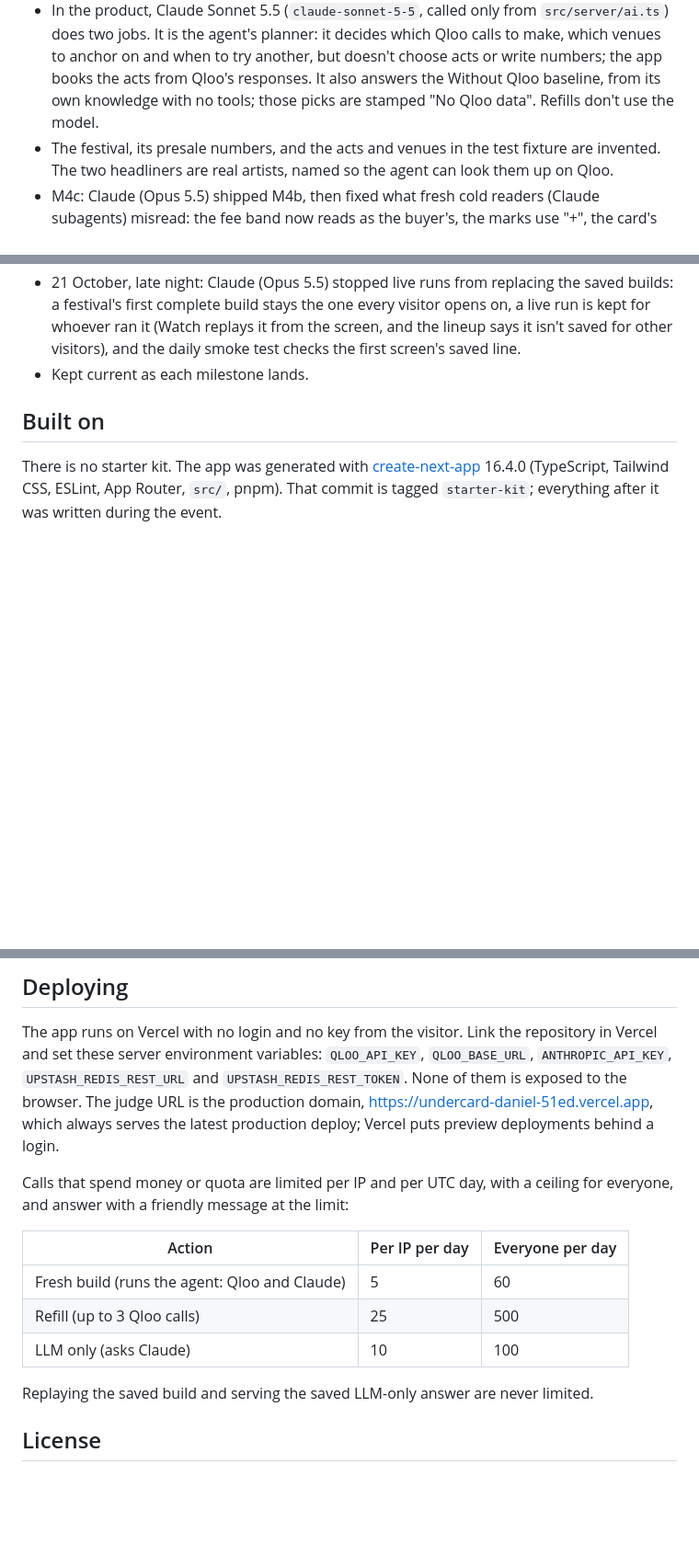
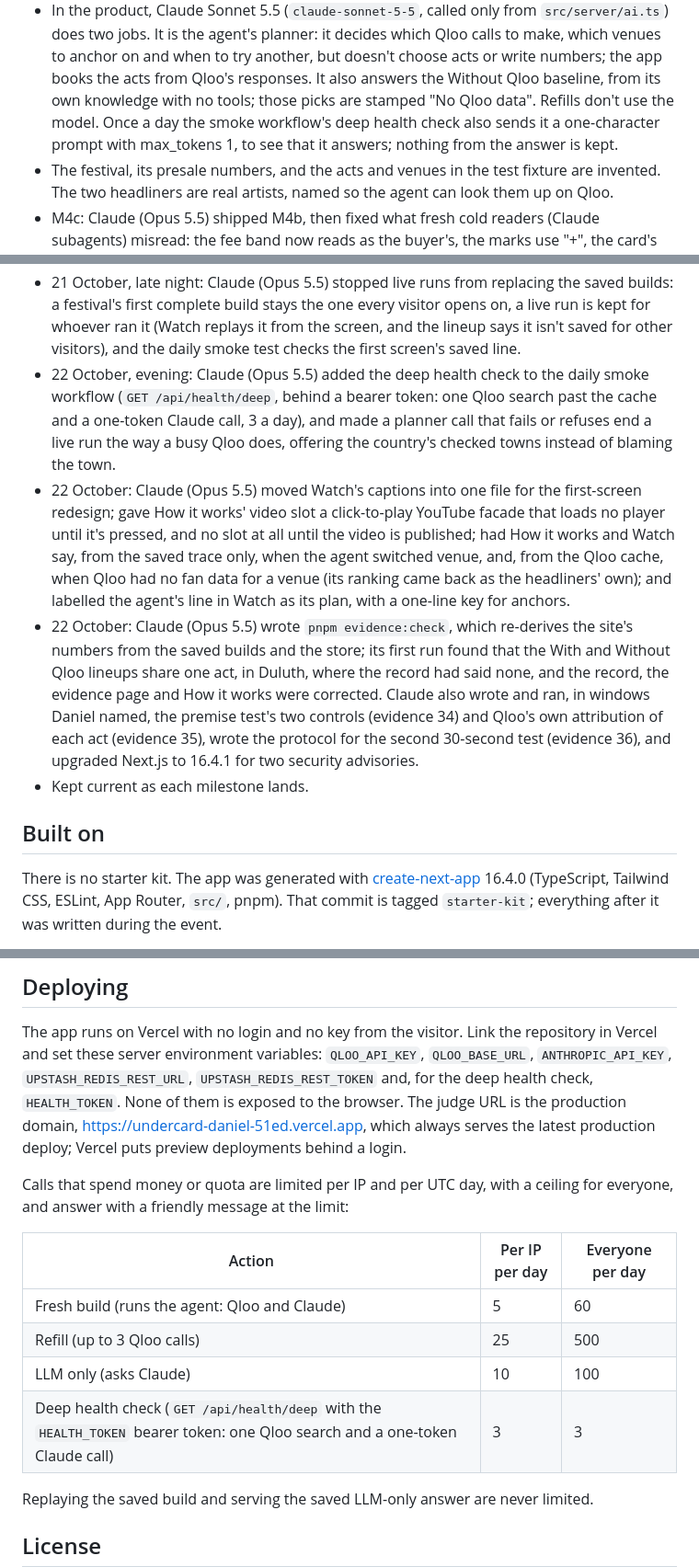
Before and after one commit to danielbutnar/undercard-qloo, a Markdown page: README.md, 3 parts joined by grey strips. Shown at 92% size. Rendered like a GitHub page; blank space fills up the shorter version.

Commit message:
README: the deep health check, evidence:check and 22 October's work in AI usage (WS1, WS2, WS11)
Co-Authored-By: Claude Opus 5.5 <noreply@anthropic.com>

```diff
--- a/README.md
+++ b/README.md
@@ -160,7 +160,9 @@ returned, as counts only.
   make, which venues to anchor on and when to try another, but doesn't choose acts or write
   numbers; the app books the acts from Qloo's responses. It also answers the Without Qloo
   baseline, from its own knowledge with no tools; those picks are stamped "No Qloo data".
-  Refills don't use the model.
+  Refills don't use the model. Once a day the smoke workflow's deep health check also sends it
+  a one-character prompt with max_tokens 1, to see that it answers; nothing from the answer is
+  kept.
 - The festival, its presale numbers, and the acts and venues in the test fixture are invented.
   The two headliners are real artists, named so the agent can look them up on Qloo.
 - M4c: Claude (Opus 5.5) shipped M4b, then fixed what fresh cold readers (Claude subagents)
@@ -219,6 +221,23 @@ returned, as counts only.
   a festival's first complete build stays the one every visitor opens on, a live run is kept for
   whoever ran it (Watch replays it from the screen, and the lineup says it isn't saved for other
   visitors), and the daily smoke test checks the first screen's saved line.
+- 22 October, evening: Claude (Opus 5.5) added the deep health check to the daily smoke workflow
+  (`GET /api/health/deep`, behind a bearer token: one Qloo search past the cache and a one-token
+  Claude call, 3 a day), and made a planner call that fails or refuses end a live run the way a
+  busy Qloo does, offering the country's checked towns instead of blaming the town.
+- 22 October: Claude (Opus 5.5) moved Watch's captions into one file for the first-screen
+  redesign; gave How it works' video slot a click-to-play YouTube facade that loads no player
+  until it's pressed, and no slot at all until the video is published; had How it works and
+  Watch say, from the saved trace only, when the agent switched venue, and, from the Qloo cache,
+  when Qloo had no fan data for a venue (its ranking came back as the headliners' own); and
+  labelled the agent's line in Watch as its plan, with a one-line key for anchors.
+- 22 October: Claude (Opus 5.5) wrote `pnpm evidence:check`, which re-derives the site's numbers
+  from the saved builds and the store; its first run found that the With and Without Qloo
+  lineups share one act, in Duluth, where the record had said none, and the record, the
+  evidence page and How it works were corrected. Claude also wrote and ran, in windows Daniel
+  named, the premise test's two controls (evidence 34) and Qloo's own attribution of each act
+  (evidence 35), wrote the protocol for the second 30-second test (evidence 36), and upgraded
+  Next.js to 16.4.1 for two security advisories.
 - Kept current as each milestone lands.
 
 ## Built on
@@ -295,8 +316,8 @@ Checks:
 
 The app runs on Vercel with no login and no key from the visitor. Link the repository in
 Vercel and set these server environment variables: `QLOO_API_KEY`, `QLOO_BASE_URL`,
-`ANTHROPIC_API_KEY`, `UPSTASH_REDIS_REST_URL` and `UPSTASH_REDIS_REST_TOKEN`. None of them is
-exposed to the browser. The judge URL is the production domain,
+`ANTHROPIC_API_KEY`, `UPSTASH_REDIS_REST_URL`, `UPSTASH_REDIS_REST_TOKEN` and, for the deep
+health check, `HEALTH_TOKEN`. None of them is exposed to the browser. The judge URL is the production domain,
 https://undercard-daniel-51ed.vercel.app, which always serves the latest production deploy;
 Vercel puts preview deployments behind a login.
 
@@ -308,6 +329,7 @@ everyone, and answer with a friendly message at the limit:
 | Fresh build (runs the agent: Qloo and Claude) | 5 | 60 |
 | Refill (up to 3 Qloo calls) | 25 | 500 |
 | LLM only (asks Claude) | 10 | 100 |
+| Deep health check (`GET /api/health/deep` with the `HEALTH_TOKEN` bearer token: one Qloo search and a one-token Claude call) | 3 | 3 |
 
 Replaying the saved build and serving the saved LLM-only answer are never limited.
 
```
Also changed, not shown: other parts of README.md (+2 -0 lines).
